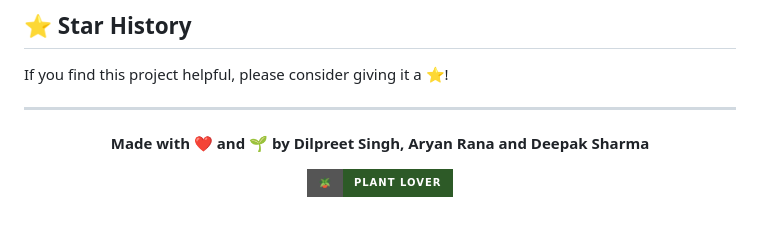
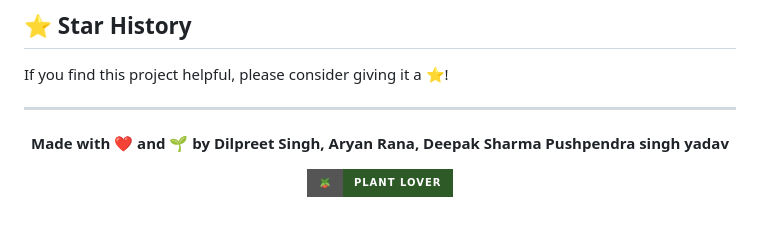
Before and after one commit to dilpreetsingh61/greenleaf-nursery, a Markdown page: README.md, the part around the change. GitHub-like rendering; badges without logos.

Commit message:
Update contributor names in README.md

```diff
--- a/README.md
+++ b/README.md
@@ -499,7 +499,7 @@ If you find this project helpful, please consider giving it a ⭐!
 
 <div align="center">
 
-**Made with ❤️ and 🌱 by Dilpreet Singh, Aryan Rana and Deepak Sharma**
+**Made with ❤️ and 🌱 by Dilpreet Singh, Aryan Rana, Deepak Sharma Pushpendra singh yadav**
 
 ![Plant](https://img.shields.io/badge/🪴-Plant_Lover-2d5a27?style=for-the-badge)
 
```
